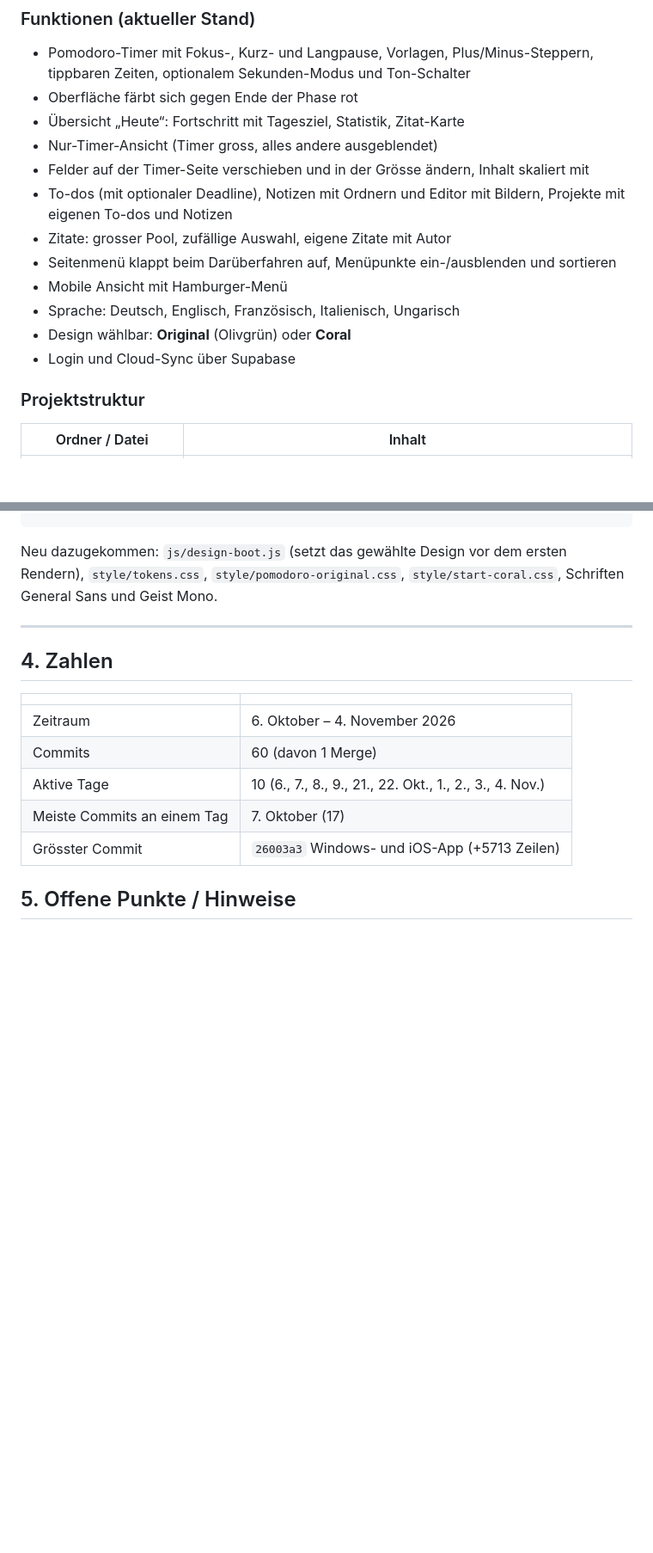
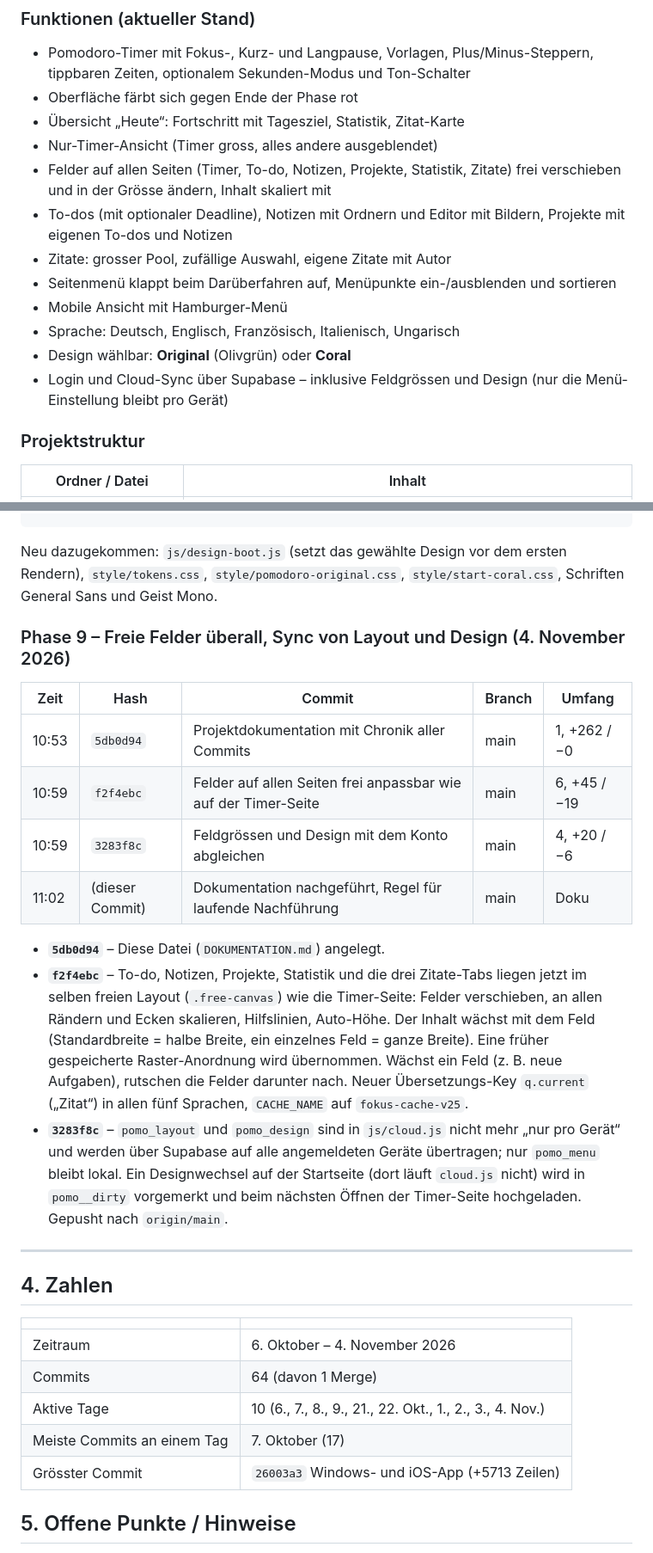
Before and after one commit to Namir1234/Podomoro-Timer, a Markdown page: DOKUMENTATION.md, 2 parts joined by grey strips. Shown at 86% size. Drawn GitHub-style; blank space fills up the shorter version.

```diff
--- a/DOKUMENTATION.md
+++ b/DOKUMENTATION.md
@@ -30,7 +30,8 @@ an und gleicht sie über **Supabase** zwischen Geräten ab.
 - Oberfläche färbt sich gegen Ende der Phase rot
 - Übersicht „Heute“: Fortschritt mit Tagesziel, Statistik, Zitat-Karte
 - Nur-Timer-Ansicht (Timer gross, alles andere ausgeblendet)
-- Felder auf der Timer-Seite verschieben und in der Grösse ändern, Inhalt skaliert mit
+- Felder auf allen Seiten (Timer, To-do, Notizen, Projekte, Statistik, Zitate)
+  frei verschieben und in der Grösse ändern, Inhalt skaliert mit
 - To-dos (mit optionaler Deadline), Notizen mit Ordnern und Editor mit Bildern,
   Projekte mit eigenen To-dos und Notizen
 - Zitate: grosser Pool, zufällige Auswahl, eigene Zitate mit Autor
@@ -38,7 +39,8 @@ an und gleicht sie über **Supabase** zwischen Geräten ab.
 - Mobile Ansicht mit Hamburger-Menü
 - Sprache: Deutsch, Englisch, Französisch, Italienisch, Ungarisch
 - Design wählbar: **Original** (Olivgrün) oder **Coral**
-- Login und Cloud-Sync über Supabase
+- Login und Cloud-Sync über Supabase – inklusive Feldgrössen und Design
+  (nur die Menü-Einstellung bleibt pro Gerät)
 
 ### Projektstruktur
 
@@ -238,6 +240,30 @@ Neu dazugekommen: `js/design-boot.js` (setzt das gewählte Design vor dem ersten
 Rendern), `style/tokens.css`, `style/pomodoro-original.css`,
 `style/start-coral.css`, Schriften General Sans und Geist Mono.
 
+### Phase 9 – Freie Felder überall, Sync von Layout und Design (4. November 2026)
+
+| Zeit | Hash | Commit | Branch | Umfang |
+| --- | --- | --- | --- | --- |
+| 10:53 | `5db0d94` | Projektdokumentation mit Chronik aller Commits | main | 1, +262 / −0 |
+| 10:59 | `f2f4ebc` | Felder auf allen Seiten frei anpassbar wie auf der Timer-Seite | main | 6, +45 / −19 |
+| 10:59 | `3283f8c` | Feldgrössen und Design mit dem Konto abgleichen | main | 4, +20 / −6 |
+| 11:02 | (dieser Commit) | Dokumentation nachgeführt, Regel für laufende Nachführung | main | Doku |
+
+- **`5db0d94`** – Diese Datei (`DOKUMENTATION.md`) angelegt.
+- **`f2f4ebc`** – To-do, Notizen, Projekte, Statistik und die drei Zitate-Tabs
+  liegen jetzt im selben freien Layout (`.free-canvas`) wie die Timer-Seite:
+  Felder verschieben, an allen Rändern und Ecken skalieren, Hilfslinien, Auto-Höhe.
+  Der Inhalt wächst mit dem Feld (Standardbreite = halbe Breite, ein einzelnes
+  Feld = ganze Breite). Eine früher gespeicherte Raster-Anordnung wird übernommen.
+  Wächst ein Feld (z. B. neue Aufgaben), rutschen die Felder darunter nach.
+  Neuer Übersetzungs-Key `q.current` („Zitat“) in allen fünf Sprachen,
+  `CACHE_NAME` auf `fokus-cache-v25`.
+- **`3283f8c`** – `pomo_layout` und `pomo_design` sind in `js/cloud.js` nicht mehr
+  „nur pro Gerät“ und werden über Supabase auf alle angemeldeten Geräte
+  übertragen; nur `pomo_menu` bleibt lokal. Ein Designwechsel auf der Startseite
+  (dort läuft `cloud.js` nicht) wird in `pomo__dirty` vorgemerkt und beim
+  nächsten Öffnen der Timer-Seite hochgeladen. Gepusht nach `origin/main`.
+
 ---
 
 ## 4. Zahlen
@@ -245,7 +271,7 @@ Rendern), `style/tokens.css`, `style/pomodoro-original.css`,
 | | |
 | --- | --- |
 | Zeitraum | 6. Oktober – 4. November 2026 |
-| Commits | 60 (davon 1 Merge) |
+| Commits | 64 (davon 1 Merge) |
 | Aktive Tage | 10 (6., 7., 8., 9., 21., 22. Okt., 1., 2., 3., 4. Nov.) |
 | Meiste Commits an einem Tag | 7. Oktober (17) |
 | Grösster Commit | `26003a3` Windows- und iOS-App (+5713 Zeilen) |
```
Also changed, not shown: other parts of DOKUMENTATION.md (+2 -2 lines), CLAUDE.md (added, +18 -0 lines).
